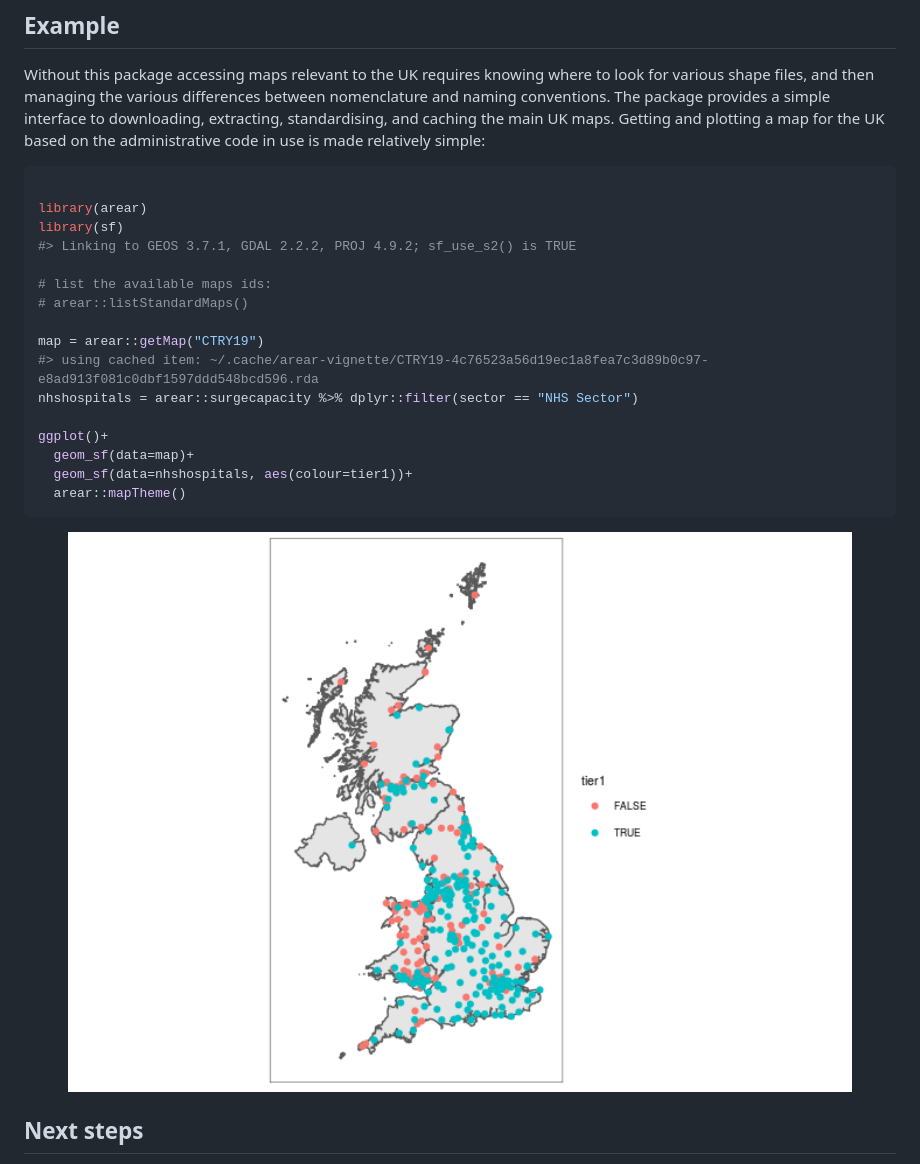
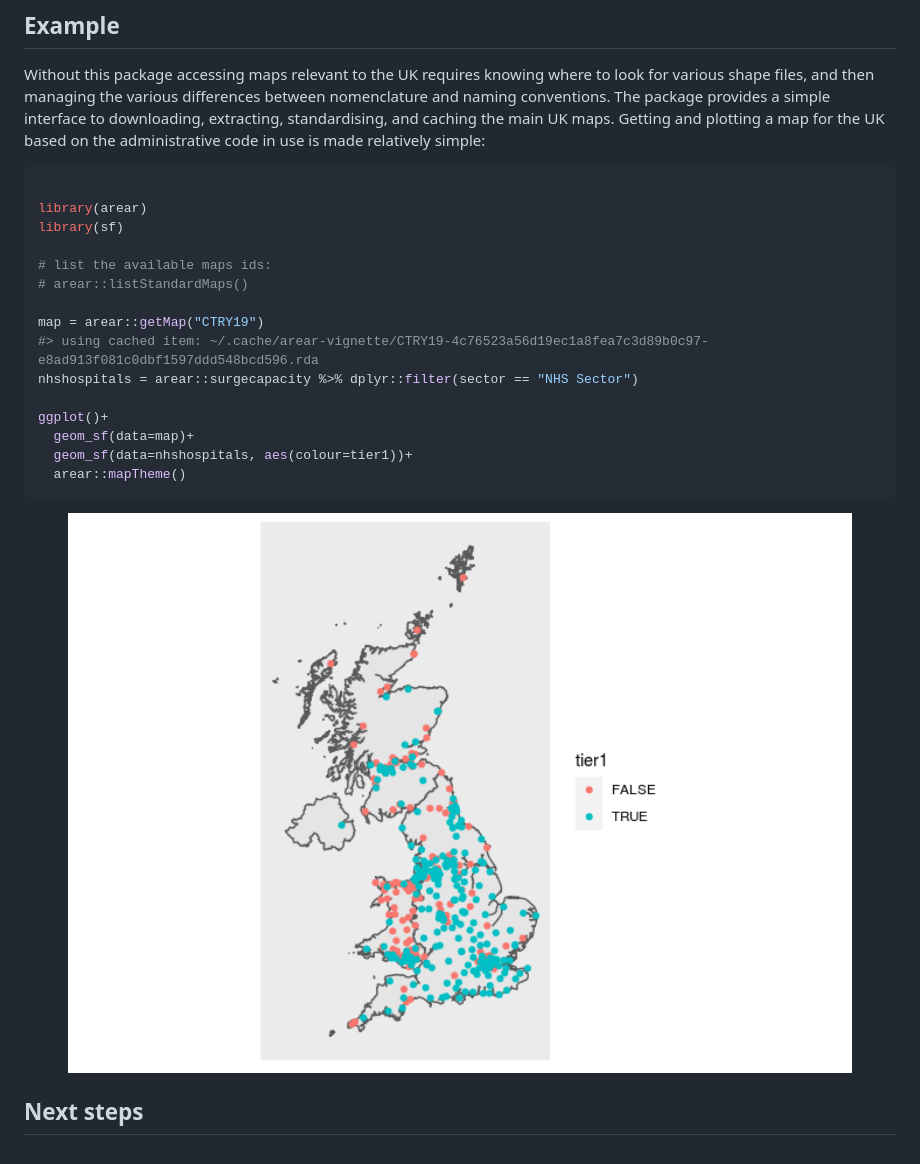
Before and after one commit to terminological/arear, a Markdown page: README.md, the part around the change printed below. Drawn GitHub-style; pictures changed too: man/figures/README-example-1.png.

```diff
--- a/README.md
+++ b/README.md
@@ -66,7 +67,6 @@ based on the administrative code in use is made relatively simple:
 
 library(arear)
 library(sf)
-#> Linking to GEOS 3.7.1, GDAL 2.2.2, PROJ 4.9.2; sf_use_s2() is TRUE
 
 # list the available maps ids:
 # arear::listStandardMaps()
```
Also changed, not shown: other parts of README.md (+1 -0 lines), 1 other file.
